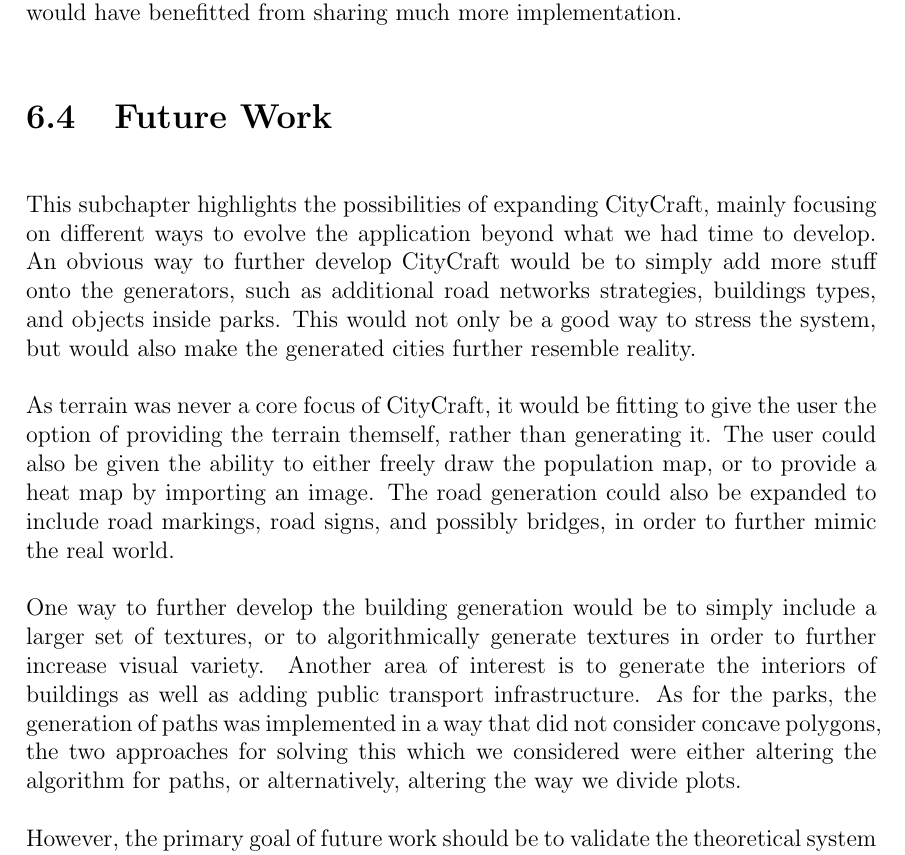
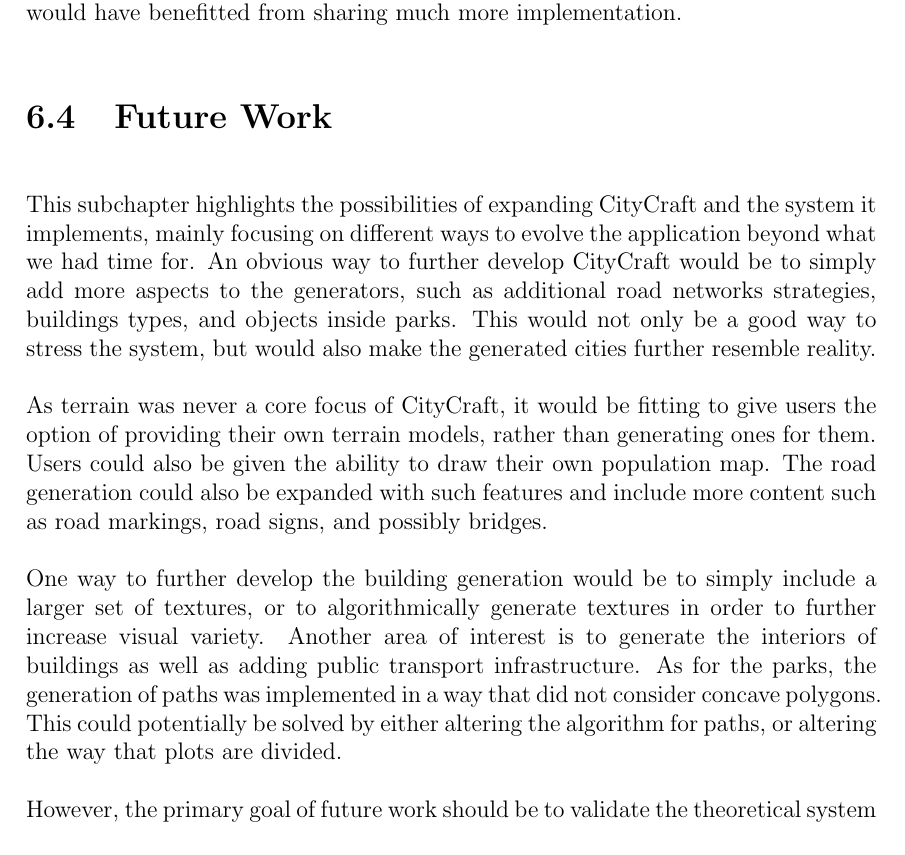
Before and after one commit to DATX02-20-02/Report, a LaTeX thesis (main.tex, which reads tex/discussion/future.tex): part of page 75 of 82, cut so that both start at the same text. Compiled offline with pdfLaTeX.

Commit message:
Feedback

```diff
--- a/tex/discussion/future.tex
+++ b/tex/discussion/future.tex
@@ -1,15 +1,16 @@
 \section{Future Work}
-This subchapter highlights the possibilities of expanding CityCraft, mainly focusing on different ways to evolve the application beyond what we had time to develop.
-An obvious way to further develop CityCraft would be to simply add more stuff onto the generators, such as additional road networks strategies, buildings types, and objects inside parks.
+This subchapter highlights the possibilities of expanding CityCraft and the system it implements, mainly focusing on different ways to evolve the application beyond what we had time for.
+An obvious way to further develop CityCraft would be to simply add more aspects to the generators, such as additional road networks strategies, buildings types, and objects inside parks.
 This would not only be a good way to stress the system, but would also make the generated cities further resemble reality.
 
-As terrain was never a core focus of CityCraft, it would be fitting to give the user the option of providing the terrain themself, rather than generating it.
-The user could also be given the ability to either freely draw the population map, or to provide a heat map by importing an image.
-The road generation could also be expanded to include road markings, road signs, and possibly bridges, in order to further mimic the real world.
+As terrain was never a core focus of CityCraft, it would be fitting to give users the option of providing their own terrain models, rather than generating ones for them.
+Users could also be given the ability to draw their own population map.
+The road generation could also be expanded with such features and include more content such as road markings, road signs, and possibly bridges.
 
 One way to further develop the building generation would be to simply include a larger set of textures, or to algorithmically generate textures in order to further increase visual variety.
 Another area of interest is to generate the interiors of buildings as well as adding public transport infrastructure.
-As for the parks, the generation of paths was implemented in a way that did not consider concave polygons, the two approaches for solving this which we considered were either altering the algorithm for paths, or alternatively, altering the way we divide plots.
+As for the parks, the generation of paths was implemented in a way that did not consider concave polygons.
+This could potentially be solved by either altering the algorithm for paths, or altering the way that plots are divided.
 
 However, the primary goal of future work should be to validate the theoretical system that CityCraft implements.
 This could be done by comparing the algorithms and architecture proposed in this report with other approaches.
```
